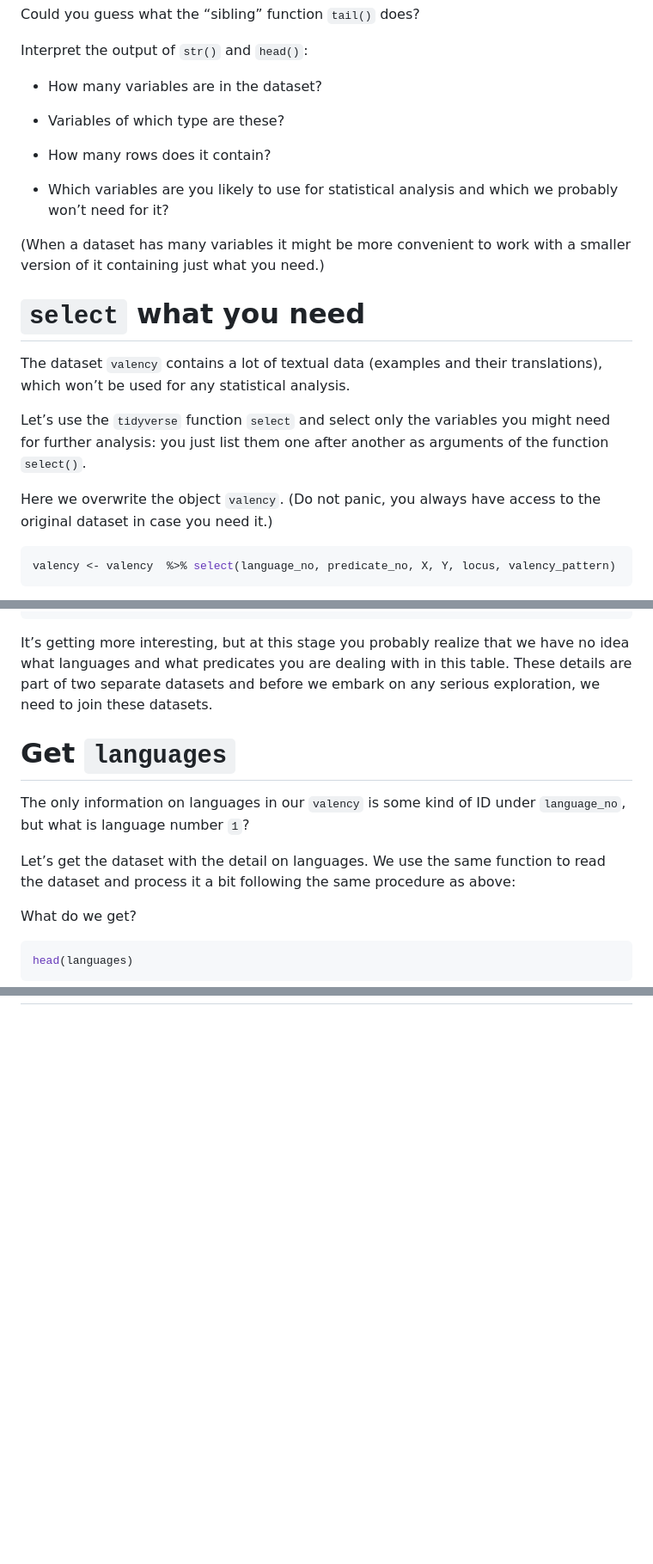
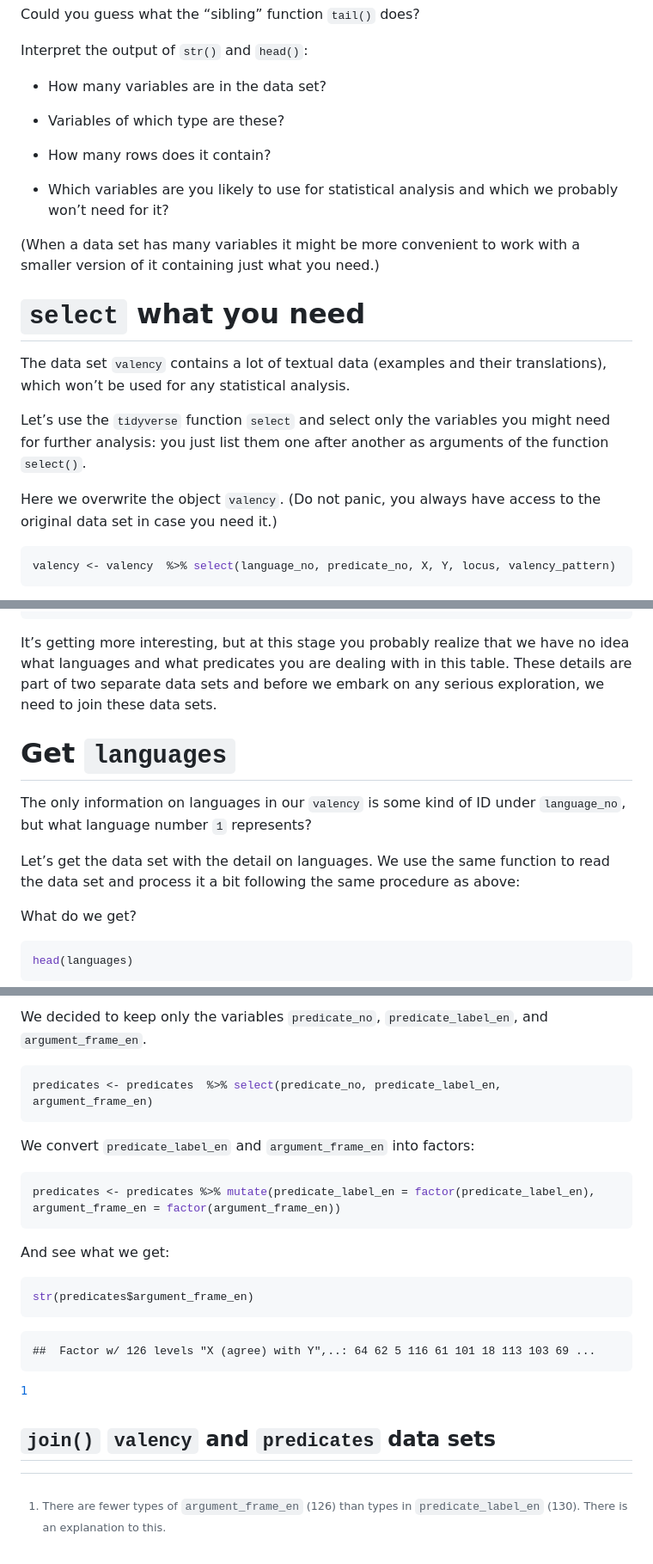
Before and after one commit to bambooforest/salos, a Markdown page: BivalTyp.md, 3 parts joined by grey strips. Shown at 86% size. Rendered like a GitHub page; blank space fills up the shorter version.

````diff
--- a/BivalTyp.md
+++ b/BivalTyp.md
@@ -193,7 +197,7 @@ Could you guess what the “sibling” function `tail()` does?
 
 Interpret the output of `str()` and `head()`:
 
-- How many variables are in the dataset?
+- How many variables are in the data set?
 
 - Variables of which type are these?
 
@@ -202,20 +206,20 @@ Interpret the output of `str()` and `head()`:
 - Which variables are you likely to use for statistical analysis and
   which we probably won’t need for it?
 
-(When a dataset has many variables it might be more convenient to work
+(When a data set has many variables it might be more convenient to work
 with a smaller version of it containing just what you need.)
 
 # `select` what you need
 
-The dataset `valency` contains a lot of textual data (examples and their
-translations), which won’t be used for any statistical analysis.
+The data set `valency` contains a lot of textual data (examples and
+their translations), which won’t be used for any statistical analysis.
 
 Let’s use the `tidyverse` function `select` and select only the
 variables you might need for further analysis: you just list them one
 after another as arguments of the function `select()`.
 
 Here we overwrite the object `valency`. (Do not panic, you always have
-access to the original dataset in case you need it.)
+access to the original data set in case you need it.)
 
 ``` r
 valency <- valency  %>% select(language_no, predicate_no, X, Y, locus, valency_pattern)
@@ -348,17 +352,17 @@ summary(valency)
 
 It’s getting more interesting, but at this stage you probably realize
 that we have no idea what languages and what predicates you are dealing
-with in this table. These details are part of two separate datasets and
-before we embark on any serious exploration, we need to join these
-datasets.
+with in this table. These details are part of two separate data sets and
+before we embark on any serious exploration, we need to join these data
+sets.
 
 # Get `languages`
 
 The only information on languages in our `valency` is some kind of ID
-under `language_no`, but what is language number `1`?
+under `language_no`, but what language number `1` represents?
 
-Let’s get the dataset with the detail on languages. We use the same
-function to read the dataset and process it a bit following the same
+Let’s get the data set with the detail on languages. We use the same
+function to read the data set and process it a bit following the same
 procedure as above:
 
 What do we get?
@@ -492,0 +545,27 @@ Interprete the plot
+We decided to keep only the variables `predicate_no`,
+`predicate_label_en`, and `argument_frame_en`.
+
+``` r
+predicates <- predicates  %>% select(predicate_no, predicate_label_en, argument_frame_en)
+```
+
+We convert `predicate_label_en` and `argument_frame_en` into factors:
+
+``` r
+predicates <- predicates %>% mutate(predicate_label_en = factor(predicate_label_en), argument_frame_en = factor(argument_frame_en))
+```
+
+And see what we get:
+
+``` r
+str(predicates$argument_frame_en)
+```
+
+    ##  Factor w/ 126 levels "X (agree) with Y",..: 64 62 5 116 61 101 18 113 103 69 ...
+
+[^1]
+
+## `join()` `valency` and `predicates` data sets
+
+[^1]: There are fewer types of `argument_frame_en` (126) than types in
+    `predicate_label_en` (130). There is an explanation to this.
````
Also changed, not shown: other parts of BivalTyp.md (+68 -16 lines).
